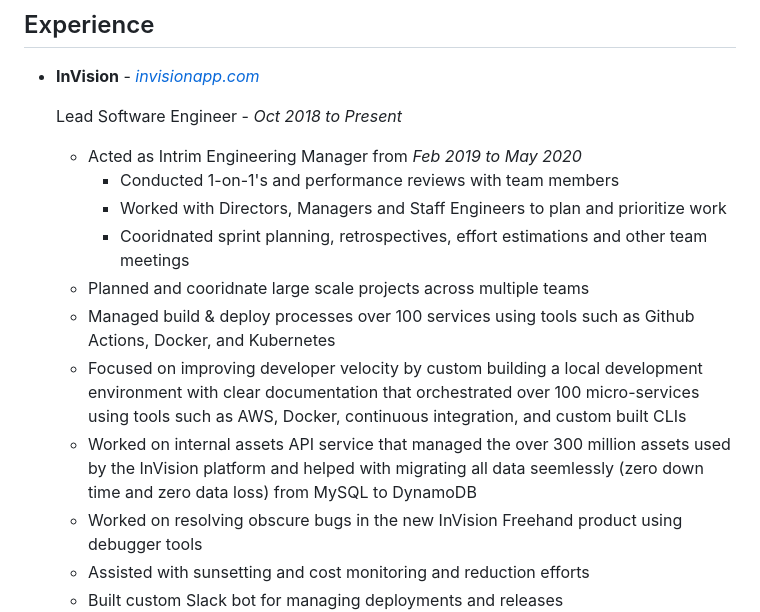
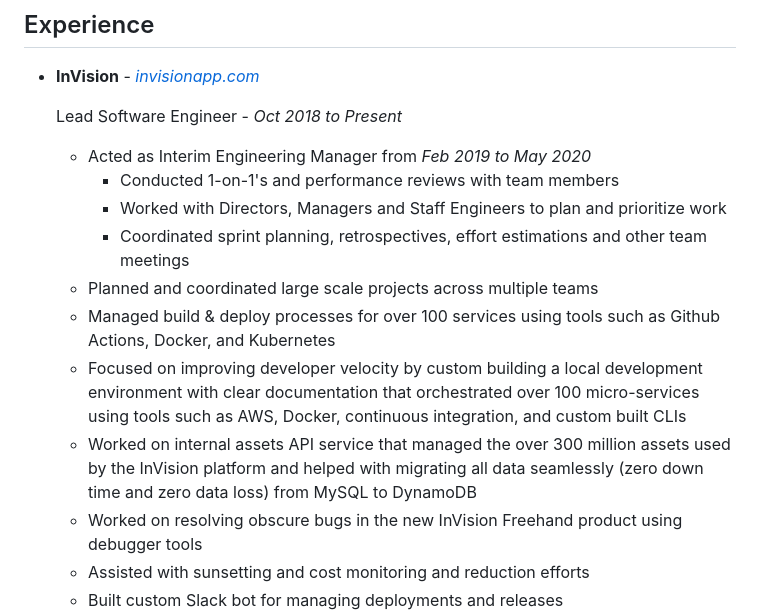
Before and after one commit to chesleybrown/resume, a Markdown page: chesleybrown.md, the part around the change. GitHub-like rendering.

Commit message:
Fixed typos and words (#4)

```diff
--- a/chesleybrown.md
+++ b/chesleybrown.md
@@ -21,14 +21,14 @@ Chesley Brown
 
 	Lead Software Engineer - _Oct 2018 to Present_
 
-	- Acted as Intrim Engineering Manager from _Feb 2019 to May 2020_
+	- Acted as Interim Engineering Manager from _Feb 2019 to May 2020_
 	  - Conducted 1-on-1's and performance reviews with team members
 	  - Worked with Directors, Managers and Staff Engineers to plan and prioritize work
-	  - Cooridnated sprint planning, retrospectives, effort estimations and other team meetings
-	- Planned and cooridnate large scale projects across multiple teams
-	- Managed build & deploy processes over 100 services using tools such as Github Actions, Docker, and Kubernetes
+	  - Coordinated sprint planning, retrospectives, effort estimations and other team meetings
+	- Planned and coordinated large scale projects across multiple teams
+	- Managed build & deploy processes for over 100 services using tools such as Github Actions, Docker, and Kubernetes
 	- Focused on improving developer velocity by custom building a local development environment with clear documentation that orchestrated over 100 micro-services using tools such as AWS, Docker, continuous integration, and custom built CLIs
-	- Worked on internal assets API service that managed the over 300 million assets used by the InVision platform and helped with migrating all data seemlessly (zero down time and zero data loss) from MySQL to DynamoDB
+	- Worked on internal assets API service that managed the over 300 million assets used by the InVision platform and helped with migrating all data seamlessly (zero down time and zero data loss) from MySQL to DynamoDB
 	- Worked on resolving obscure bugs in the new InVision Freehand product using debugger tools
 	- Assisted with sunsetting and cost monitoring and reduction efforts
 	- Built custom Slack bot for managing deployments and releases
```
